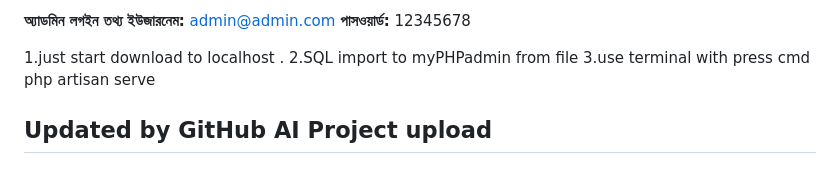
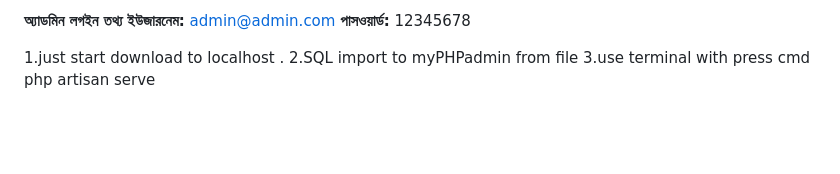
Before and after one commit to FerdausAhmedNasim/laravel-Ecommerce-with-stripe-payment, a Markdown page: README.md, the part around the change. Drawn GitHub-style; blank space fills up the shorter version.

Commit message:
Remove outdated update note from README

```diff
--- a/README.md
+++ b/README.md
@@ -30,5 +30,3 @@ Password: 12345678
 1.just start download to localhost .
 2.SQL import to myPHPadmin from file
 3.use terminal with press cmd php artisan serve
-
-## Updated by GitHub AI Project upload
```
